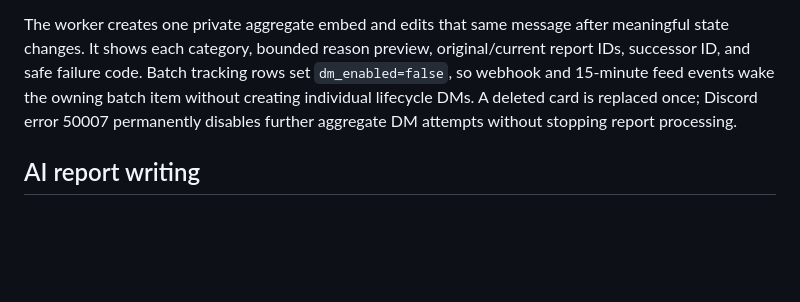
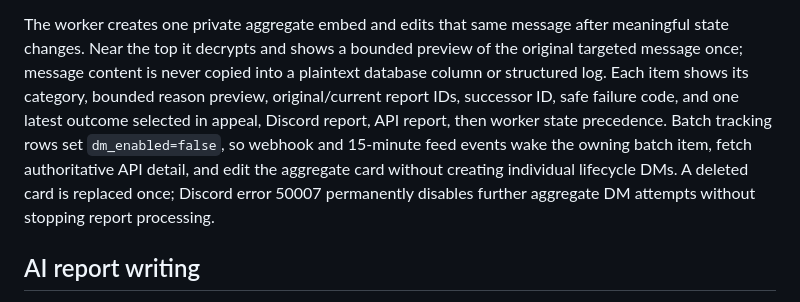
Before and after one commit to owen2193213/nreport, a Markdown page: docs/BOT_IMPLEMENTATION.md, the part around the change. Drawn GitHub-style; blank space fills up the shorter version.

Commit message:
docs: document batch latest outcomes

```diff
--- a/docs/BOT_IMPLEMENTATION.md
+++ b/docs/BOT_IMPLEMENTATION.md
@@ -167,11 +167,14 @@ stable retry identity and no additional credit. `ambiguous_submission_state`, ot
 results, and a failed successor are terminal for the item.
 
 The worker creates one private aggregate embed and edits that same message after meaningful state
-changes. It shows each category, bounded reason preview, original/current report IDs, successor ID,
-and safe failure code. Batch tracking rows set `dm_enabled=false`, so webhook and 15-minute feed
-events wake the owning batch item without creating individual lifecycle DMs. A deleted card is
-replaced once; Discord error 50007 permanently disables further aggregate DM attempts without
-stopping report processing.
+changes. Near the top it decrypts and shows a bounded preview of the original targeted message
+once; message content is never copied into a plaintext database column or structured log. Each
+item shows its category, bounded reason preview, original/current report IDs, successor ID, safe
+failure code, and one latest outcome selected in appeal, Discord report, API report, then worker
+state precedence. Batch tracking rows set `dm_enabled=false`, so webhook and 15-minute feed events
+wake the owning batch item, fetch authoritative API detail, and edit the aggregate card without
+creating individual lifecycle DMs. A deleted card is replaced once; Discord error 50007 permanently
+disables further aggregate DM attempts without stopping report processing.
 
 ## AI report writing
 
```
Also changed, not shown: docs/BOT_API.md (+5 -2 lines).
